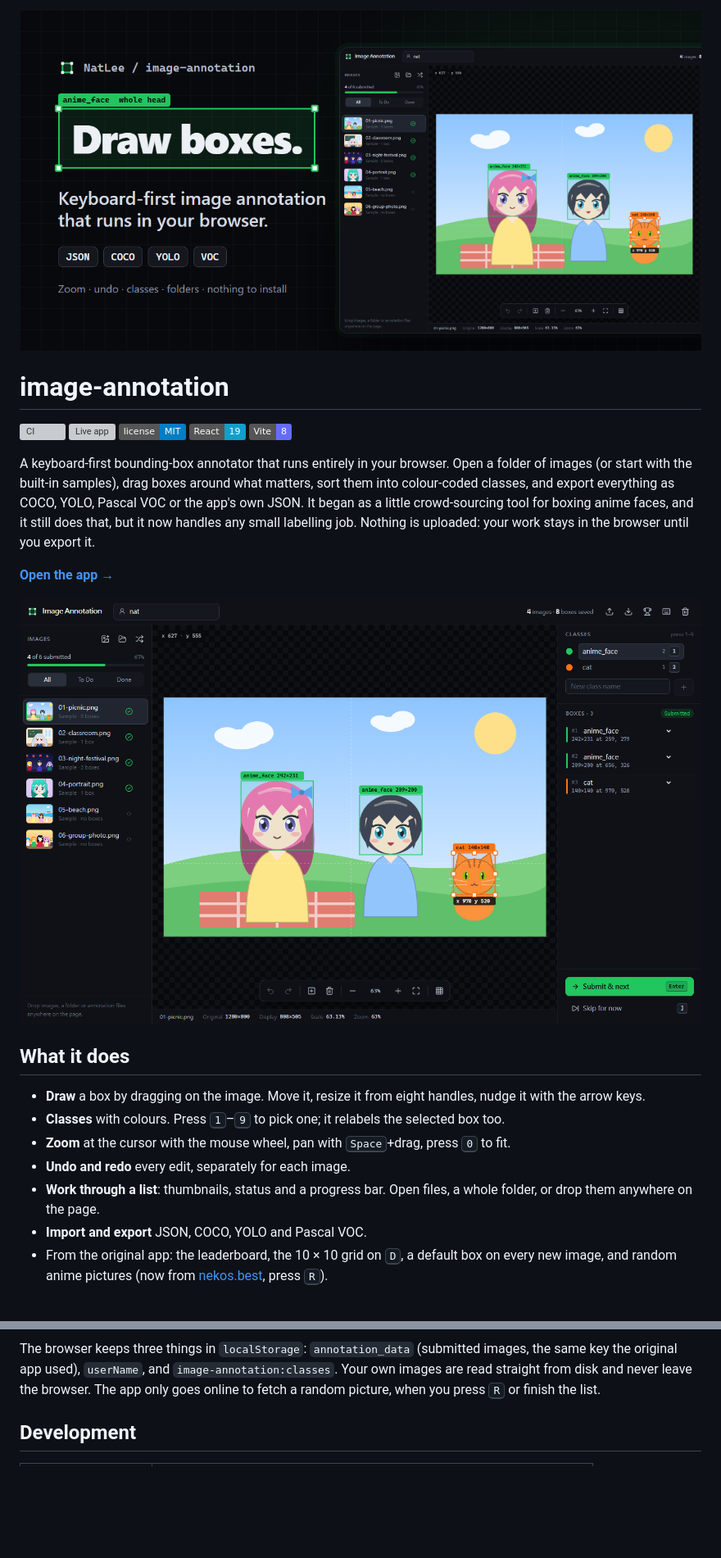
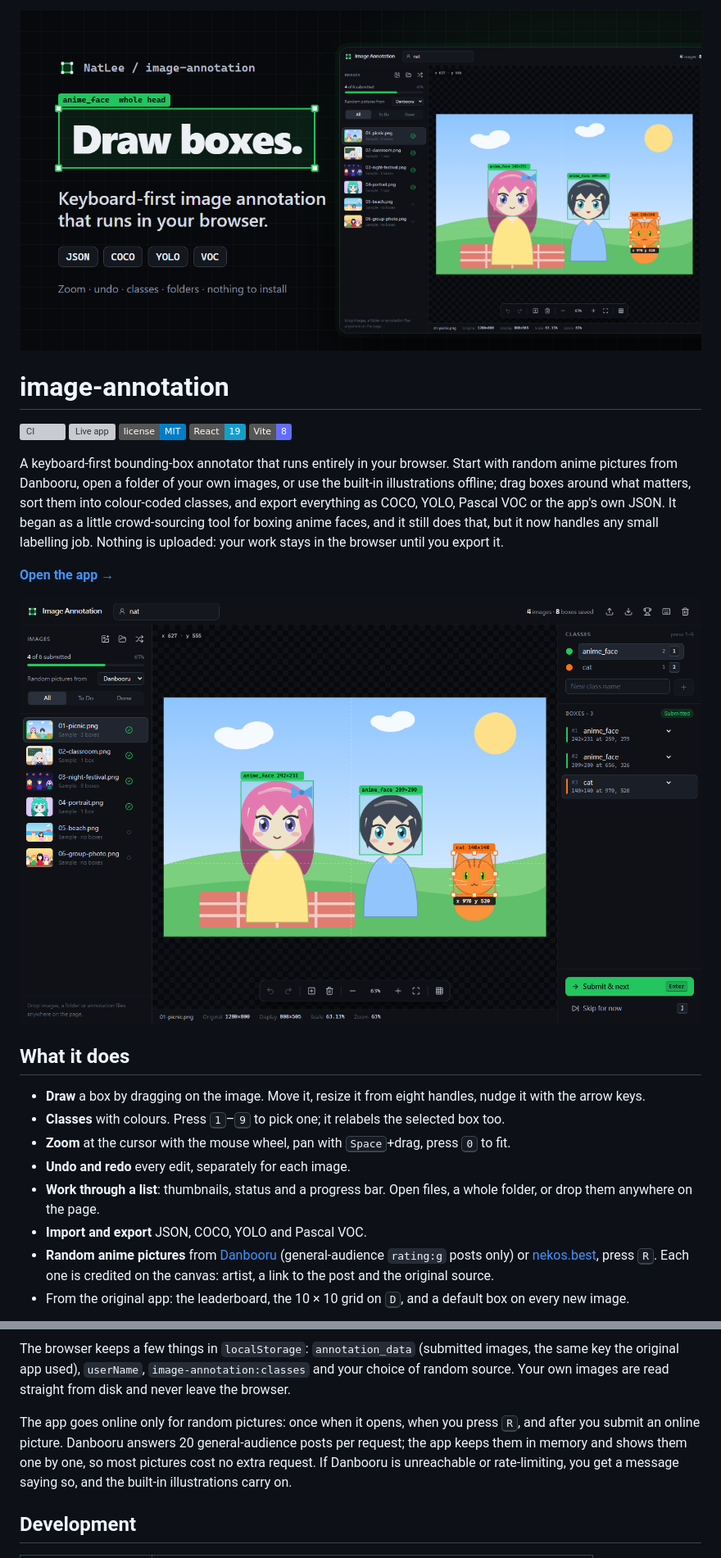
Before and after one commit to NatLee/image-annotation, a Markdown page: README.md, 2 parts joined by grey strips. Shown at 82% size. Drawn GitHub-style; pictures changed too: docs/images/cover.png, docs/images/editor.png; badges without logos; blank space fills up the shorter version; grey boxes are pictures that could not be loaded.

````diff
--- a/README.md
+++ b/README.md
@@ -10,7 +10,7 @@
 ![React 19](https://img.shields.io/badge/React-19-149eca)
 ![Vite 8](https://img.shields.io/badge/Vite-8-646cff)
 
-A keyboard-first bounding-box annotator that runs entirely in your browser. Open a folder of images (or start with the built-in samples), drag boxes around what matters, sort them into colour-coded classes, and export everything as COCO, YOLO, Pascal VOC or the app's own JSON. It began as a little crowd-sourcing tool for boxing anime faces, and it still does that, but it now handles any small labelling job. Nothing is uploaded: your work stays in the browser until you export it.
+A keyboard-first bounding-box annotator that runs entirely in your browser. Start with random anime pictures from Danbooru, open a folder of your own images, or use the built-in illustrations offline; drag boxes around what matters, sort them into colour-coded classes, and export everything as COCO, YOLO, Pascal VOC or the app's own JSON. It began as a little crowd-sourcing tool for boxing anime faces, and it still does that, but it now handles any small labelling job. Nothing is uploaded: your work stays in the browser until you export it.
 
 **[Open the app →](https://natlee.github.io/image-annotation/)**
 
@@ -24,7 +24,8 @@ A keyboard-first bounding-box annotator that runs entirely in your browser. Open
 - **Undo and redo** every edit, separately for each image.
 - **Work through a list**: thumbnails, status and a progress bar. Open files, a whole folder, or drop them anywhere on the page.
 - **Import and export** JSON, COCO, YOLO and Pascal VOC.
-- From the original app: the leaderboard, the 10 × 10 grid on <kbd>D</kbd>, a default box on every new image, and random anime pictures (now from [nekos.best](https://nekos.best), press <kbd>R</kbd>).
+- **Random anime pictures** from [Danbooru](https://danbooru.donmai.us) (general-audience `rating:g` posts only) or [nekos.best](https://nekos.best), press <kbd>R</kbd>. Each one is credited on the canvas: artist, a link to the post and the original source.
+- From the original app: the leaderboard, the 10 × 10 grid on <kbd>D</kbd>, and a default box on every new image.
 
 ![Drawing three boxes, zooming in, and submitting with Enter](docs/images/workflow.gif)
 
@@ -155,7 +158,9 @@ flowchart LR
   D --> X[Export<br/>JSON, COCO, YOLO, VOC]
 ```
 
-The browser keeps three things in `localStorage`: `annotation_data` (submitted images, the same key the original app used), `userName`, and `image-annotation:classes`. Your own images are read straight from disk and never leave the browser. The app only goes online to fetch a random picture, when you press <kbd>R</kbd> or finish the list.
+The browser keeps a few things in `localStorage`: `annotation_data` (submitted images, the same key the original app used), `userName`, `image-annotation:classes` and your choice of random source. Your own images are read straight from disk and never leave the browser.
+
+The app goes online only for random pictures: once when it opens, when you press <kbd>R</kbd>, and after you submit an online picture. Danbooru answers 20 general-audience posts per request; the app keeps them in memory and shows them one by one, so most pictures cost no extra request. If Danbooru is unreachable or rate-limiting, you get a message saying so, and the built-in illustrations carry on.
 
 ## Development
 
````
Also changed, not shown: other parts of README.md (+9 -7 lines), docs/images/export.png, docs/images/workflow.gif, 1 other file.
